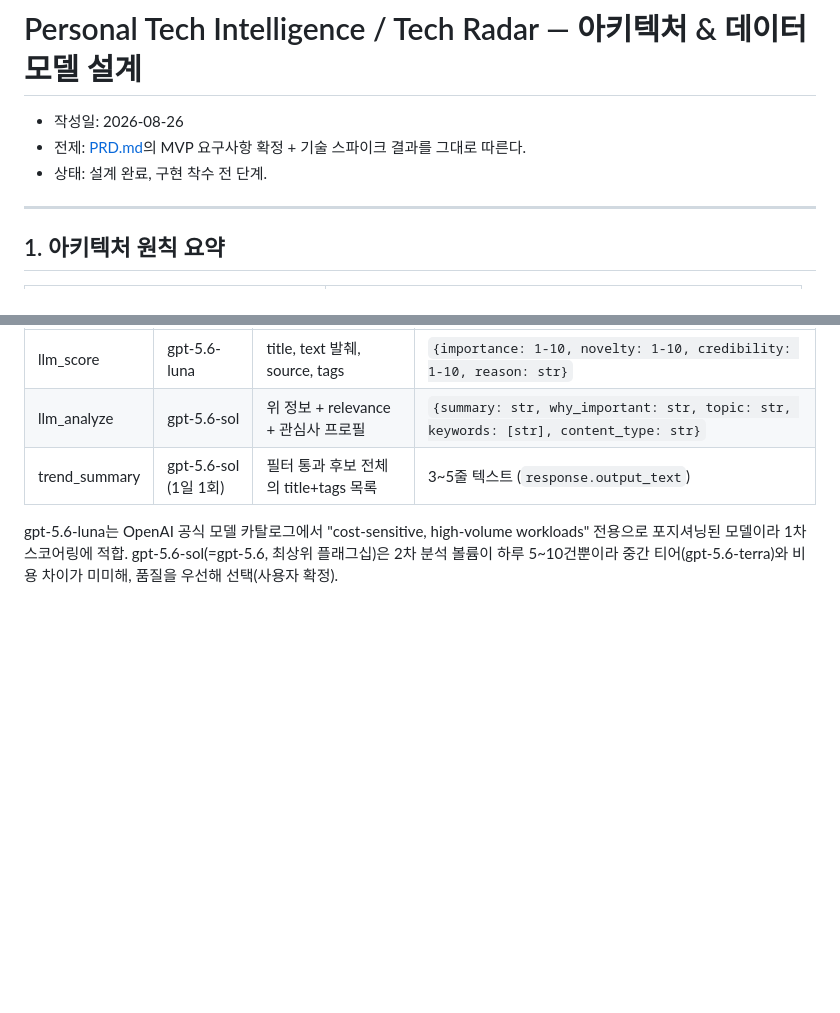
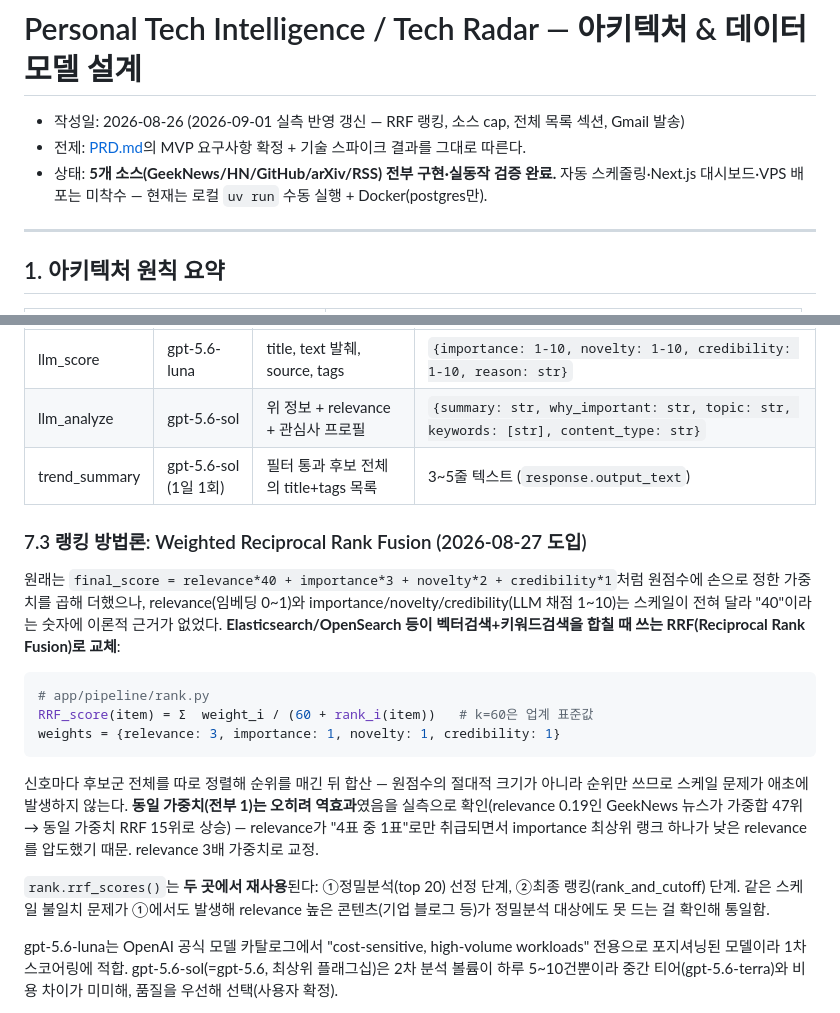
Before and after one commit to daewook1004/tech-radar, a Markdown page: docs/ARCHITECTURE.md, 2 parts joined by grey strips. GitHub-like rendering; blank space fills up the shorter version.

````diff
--- a/docs/ARCHITECTURE.md
+++ b/docs/ARCHITECTURE.md
@@ -1,8 +1,8 @@
 # Personal Tech Intelligence / Tech Radar — 아키텍처 & 데이터 모델 설계
 
-- 작성일: 2026-08-26
+- 작성일: 2026-08-26 (2026-09-01 실측 반영 갱신 — RRF 랭킹, 소스 cap, 전체 목록 섹션, Gmail 발송)
 - 전제: [PRD.md](./PRD.md)의 MVP 요구사항 확정 + 기술 스파이크 결과를 그대로 따른다.
-- 상태: 설계 완료, 구현 착수 전 단계.
+- 상태: **5개 소스(GeekNews/HN/GitHub/arXiv/RSS) 전부 구현·실동작 검증 완료.** 자동 스케줄링·Next.js 대시보드·VPS 배포는 미착수 — 현재는 로컬 `uv run` 수동 실행 + Docker(postgres만).
 
 ---
 
@@ -377,6 +382,20 @@ run_pipeline.py
 | llm_score | gpt-5.6-luna | title, text 발췌, source, tags | `{importance: 1-10, novelty: 1-10, credibility: 1-10, reason: str}` |
 | llm_analyze | gpt-5.6-sol | 위 정보 + relevance + 관심사 프로필 | `{summary: str, why_important: str, topic: str, keywords: [str], content_type: str}` |
 | trend_summary | gpt-5.6-sol (1일 1회) | 필터 통과 후보 전체의 title+tags 목록 | 3~5줄 텍스트 (`response.output_text`) |
+
+### 7.3 랭킹 방법론: Weighted Reciprocal Rank Fusion (2026-08-27 도입)
+
+원래는 `final_score = relevance*40 + importance*3 + novelty*2 + credibility*1`처럼 원점수에 손으로 정한 가중치를 곱해 더했으나, relevance(임베딩 0~1)와 importance/novelty/credibility(LLM 채점 1~10)는 스케일이 전혀 달라 "40"이라는 숫자에 이론적 근거가 없었다. **Elasticsearch/OpenSearch 등이 벡터검색+키워드검색을 합칠 때 쓰는 RRF(Reciprocal Rank Fusion)로 교체**:
+
+```python
+# app/pipeline/rank.py
+RRF_score(item) = Σ  weight_i / (60 + rank_i(item))   # k=60은 업계 표준값
+weights = {relevance: 3, importance: 1, novelty: 1, credibility: 1}
+```
+
+신호마다 후보군 전체를 따로 정렬해 순위를 매긴 뒤 합산 — 원점수의 절대적 크기가 아니라 순위만 쓰므로 스케일 문제가 애초에 발생하지 않는다. **동일 가중치(전부 1)는 오히려 역효과**였음을 실측으로 확인(relevance 0.19인 GeekNews 뉴스가 가중합 47위 → 동일 가중치 RRF 15위로 상승) — relevance가 "4표 중 1표"로만 취급되면서 importance 최상위 랭크 하나가 낮은 relevance를 압도했기 때문. relevance 3배 가중치로 교정.
+
+`rank.rrf_scores()`는 **두 곳에서 재사용**된다: ①정밀분석(top 20) 선정 단계, ②최종 랭킹(rank_and_cutoff) 단계. 같은 스케일 불일치 문제가 ①에서도 발생해 relevance 높은 콘텐츠(기업 블로그 등)가 정밀분석 대상에도 못 드는 걸 확인해 통일함.
 
 gpt-5.6-luna는 OpenAI 공식 모델 카탈로그에서 "cost-sensitive, high-volume workloads" 전용으로 포지셔닝된 모델이라 1차 스코어링에 적합. gpt-5.6-sol(=gpt-5.6, 최상위 플래그십)은 2차 분석 볼륨이 하루 5~10건뿐이라 중간 티어(gpt-5.6-terra)와 비용 차이가 미미해, 품질을 우선해 선택(사용자 확정).
 
````
Also changed, not shown: other parts of docs/ARCHITECTURE.md (+33 -21 lines).
